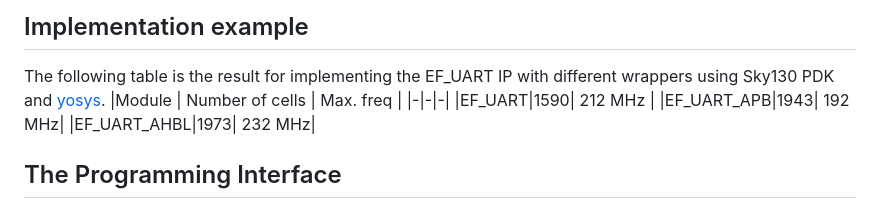
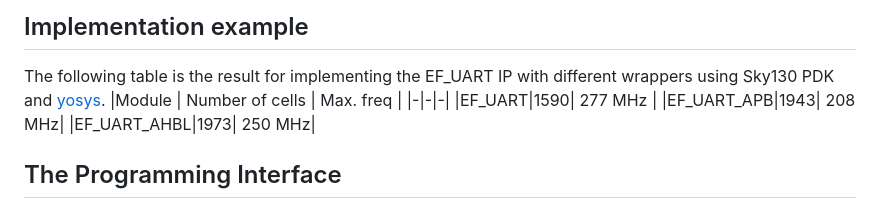
Before and after one commit to efabless/EF_UART, a Markdown page: README.md, the part around the change. GitHub-like rendering.

Commit message:
updated max freq values after fixing clock propagation

```diff
--- a/README.md
+++ b/README.md
@@ -51,9 +51,9 @@ EF_UART_APB INST (
 The following table is the result for implementing the EF_UART IP with different wrappers using Sky130 PDK and [yosys](https://github.com/YosysHQ/yosys).
 |Module | Number of cells | Max. freq |
 |-|-|-|
-|EF_UART|1590| 212 MHz |
-|EF_UART_APB|1943| 192 MHz|
-|EF_UART_AHBL|1973| 232 MHz|
+|EF_UART|1590| 277 MHz |
+|EF_UART_APB|1943| 208 MHz|
+|EF_UART_AHBL|1973| 250 MHz|
 ## The Programming Interface
 
 
```
